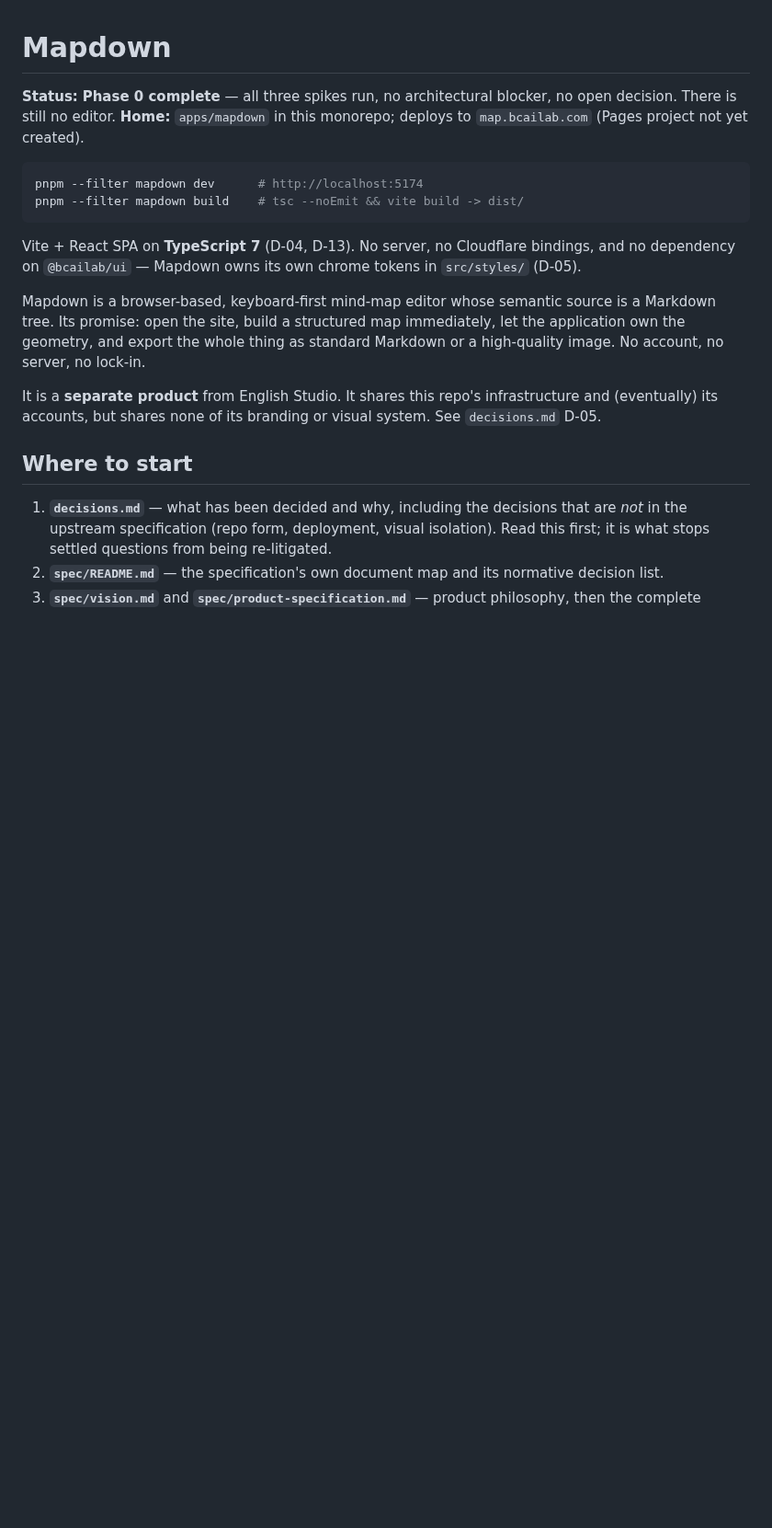
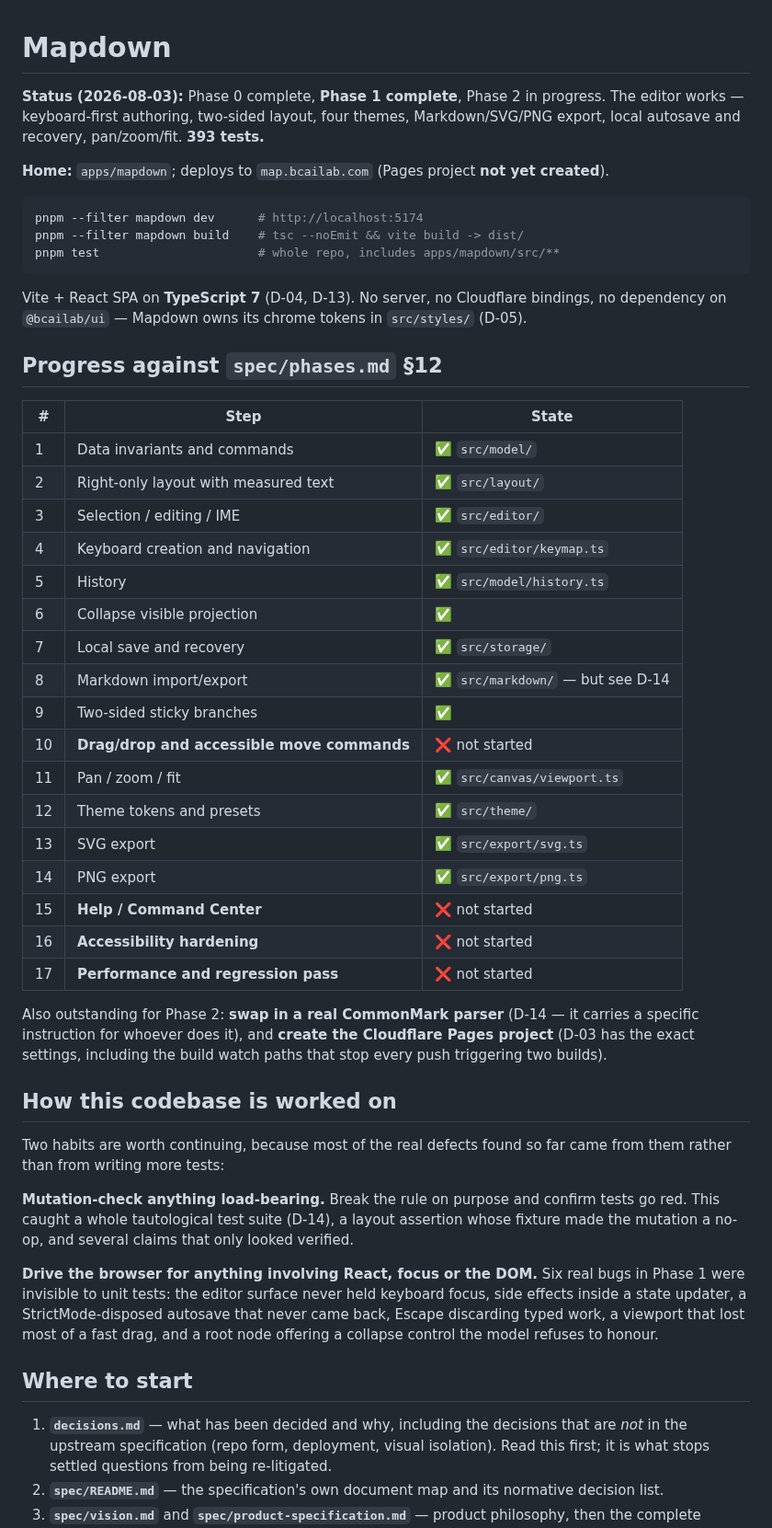
Before and after one commit to zxsun2022/bcailab, a Markdown page: docs/mapdown/README.md, the part around the change. Shown at 92% size. GitHub-like rendering; blank space fills up the shorter version.

````diff
--- a/docs/mapdown/README.md
+++ b/docs/mapdown/README.md
@@ -1,26 +1,61 @@
 # Mapdown
 
-**Status:** **Phase 0 complete** — all three spikes run, no architectural blocker, no open
-decision. There is still no editor.
-**Home:** `apps/mapdown` in this monorepo; deploys to `map.bcailab.com` (Pages project not yet
-created).
+**Status (2026-08-03):** Phase 0 complete, **Phase 1 complete**, Phase 2 in progress.
+The editor works — keyboard-first authoring, two-sided layout, four themes, Markdown/SVG/PNG
+export, local autosave and recovery, pan/zoom/fit. **393 tests.**
+
+**Home:** `apps/mapdown`; deploys to `map.bcailab.com` (Pages project **not yet created**).
 
 ```bash
 pnpm --filter mapdown dev      # http://localhost:5174
 pnpm --filter mapdown build    # tsc --noEmit && vite build -> dist/
+pnpm test                      # whole repo, includes apps/mapdown/src/**
 ```
 
-Vite + React SPA on **TypeScript 7** (D-04, D-13). No server, no Cloudflare bindings, and no
-dependency on `@bcailab/ui` — Mapdown owns its own chrome tokens in `src/styles/` (D-05).
+Vite + React SPA on **TypeScript 7** (D-04, D-13). No server, no Cloudflare bindings, no
+dependency on `@bcailab/ui` — Mapdown owns its chrome tokens in `src/styles/` (D-05).
 
-Mapdown is a browser-based, keyboard-first mind-map editor whose semantic source is a
-Markdown tree. Its promise: open the site, build a structured map immediately, let the
-application own the geometry, and export the whole thing as standard Markdown or a
-high-quality image. No account, no server, no lock-in.
+## Progress against `spec/phases.md` §12
 
-It is a **separate product** from English Studio. It shares this repo's infrastructure and
-(eventually) its accounts, but shares none of its branding or visual system. See
-`decisions.md` D-05.
+| # | Step | State |
+|---|---|---|
+| 1 | Data invariants and commands | ✅ `src/model/` |
+| 2 | Right-only layout with measured text | ✅ `src/layout/` |
+| 3 | Selection / editing / IME | ✅ `src/editor/` |
+| 4 | Keyboard creation and navigation | ✅ `src/editor/keymap.ts` |
+| 5 | History | ✅ `src/model/history.ts` |
+| 6 | Collapse visible projection | ✅ |
+| 7 | Local save and recovery | ✅ `src/storage/` |
+| 8 | Markdown import/export | ✅ `src/markdown/` — but see D-14 |
+| 9 | Two-sided sticky branches | ✅ |
+| 10 | **Drag/drop and accessible move commands** | ❌ not started |
+| 11 | Pan / zoom / fit | ✅ `src/canvas/viewport.ts` |
+| 12 | Theme tokens and presets | ✅ `src/theme/` |
+| 13 | SVG export | ✅ `src/export/svg.ts` |
+| 14 | PNG export | ✅ `src/export/png.ts` |
+| 15 | **Help / Command Center** | ❌ not started |
+| 16 | **Accessibility hardening** | ❌ not started |
+| 17 | **Performance and regression pass** | ❌ not started |
+
+Also outstanding for Phase 2: **swap in a real CommonMark parser** (D-14 — it carries a
+specific instruction for whoever does it), and **create the Cloudflare Pages project** (D-03
+has the exact settings, including the build watch paths that stop every push triggering two
+builds).
+
+## How this codebase is worked on
+
+Two habits are worth continuing, because most of the real defects found so far came from them
+rather than from writing more tests:
+
+**Mutation-check anything load-bearing.** Break the rule on purpose and confirm tests go red.
+This caught a whole tautological test suite (D-14), a layout assertion whose fixture made the
+mutation a no-op, and several claims that only looked verified.
+
+**Drive the browser for anything involving React, focus or the DOM.** Six real bugs in Phase 1
+were invisible to unit tests: the editor surface never held keyboard focus, side effects inside
+a state updater, a StrictMode-disposed autosave that never came back, Escape discarding typed
+work, a viewport that lost most of a fast drag, and a root node offering a collapse control the
+model refuses to honour.
 
 ## Where to start
 
````
Also changed, not shown: docs/changelog.md (+16 -0 lines), docs/roadmap.md (+10 -17 lines).
